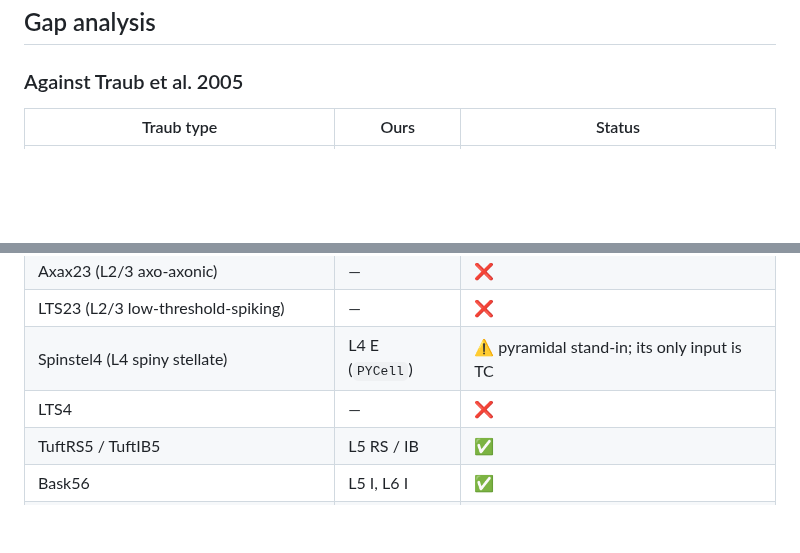
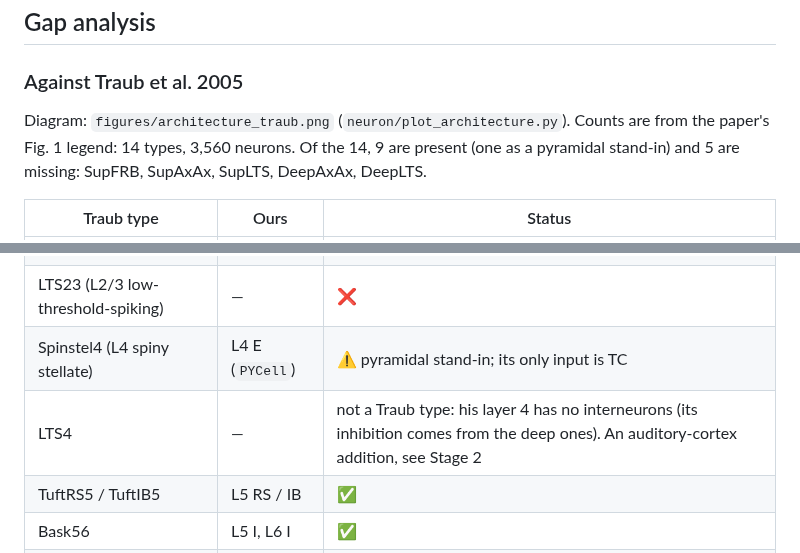
Before and after one commit to max-talanov/audCC, a Markdown page: PLAN-architecture.md, 2 parts joined by grey strips. GitHub-like rendering; blank space fills up the shorter version.

```diff
--- a/PLAN-architecture.md
+++ b/PLAN-architecture.md
@@ -57,6 +57,10 @@ by building the network; diagrams in `figures/architecture_cortex.png`,
 
 ### Against Traub et al. 2005
 
+Diagram: `figures/architecture_traub.png` (`neuron/plot_architecture.py`). Counts are from the
+paper's Fig. 1 legend: 14 types, 3,560 neurons. Of the 14, 9 are present (one as a pyramidal
+stand-in) and 5 are missing: SupFRB, SupAxAx, SupLTS, DeepAxAx, DeepLTS.
+
 | Traub type | Ours | Status |
 |---|---|---|
 | SyppyrRS (L2/3 RS pyramid) | L2/3 E | ✅, but no L2/3 → L2/3 recurrence |
@@ -65,7 +69,7 @@ by building the network; diagrams in `figures/architecture_cortex.png`,
 | Axax23 (L2/3 axo-axonic) | — | ❌ |
 | LTS23 (L2/3 low-threshold-spiking) | — | ❌ |
 | Spinstel4 (L4 spiny stellate) | L4 E (`PYCell`) | ⚠️ pyramidal stand-in; its only input is TC |
-| LTS4 | — | ❌ |
+| LTS4 | — | not a Traub type: his layer 4 has no interneurons (its inhibition comes from the deep ones). An auditory-cortex addition, see Stage 2 |
 | TuftRS5 / TuftIB5 | L5 RS / IB | ✅ |
 | Bask56 | L5 I, L6 I | ✅ |
 | Axax56 | — | ❌ |
```
Also changed, not shown: figures/architecture_traub.png (added), 1 other file.
